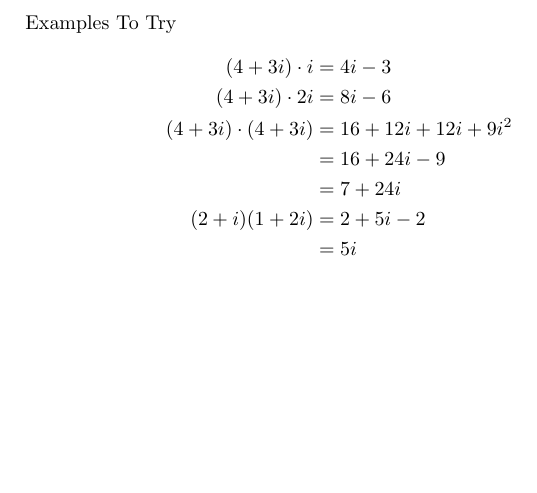
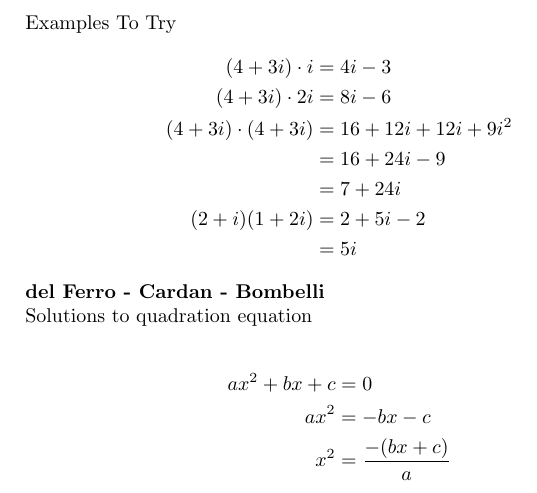
Before and after one commit to tjiptomangun/realistic_ray_tracing_doodle, a LaTeX document (notes/elements_id_annex.tex): part of page 7 of 7, cut so that both start at the same text, the shorter picture padded with empty space. Compiled offline with pdfLaTeX.

Commit message:
del Ferro - Cardan - Bombelli

```diff
--- a/notes/elements_id_annex.tex
+++ b/notes/elements_id_annex.tex
@@ -343,4 +343,15 @@ Examples To Try
 &= 5i
 \end{align*}
 
+
+\textbf{del Ferro - Cardan - Bombelli}
+
+Solutions to quadration equation
+
+\begin{align*}
+ax^2 + bx + c &= 0\\
+ax^2 &= -bx - c\\
+x^2 &= \frac{-(bx + c)}{a}
+\end{align*}
+
 \end{document}
```
